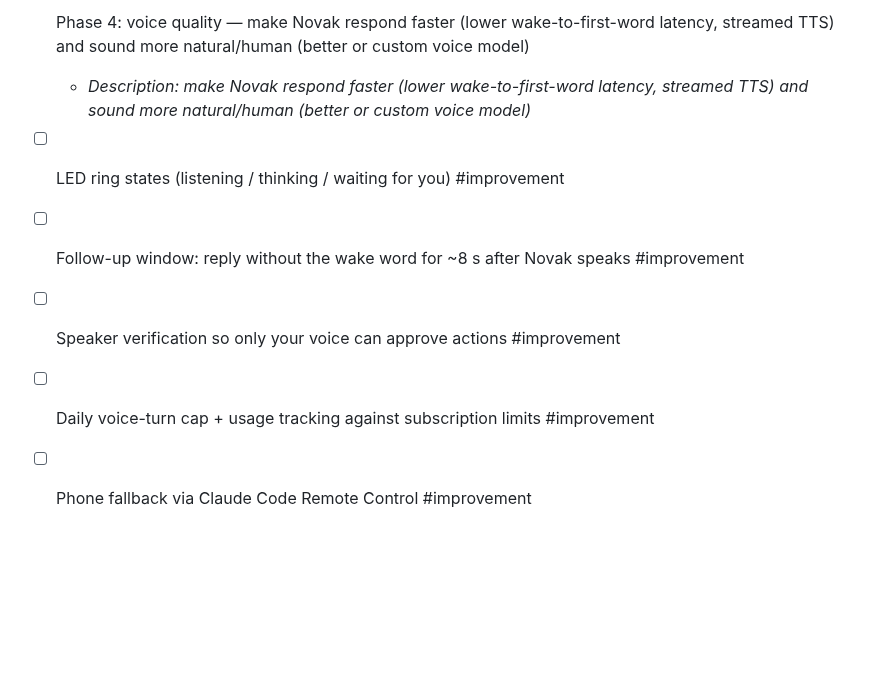
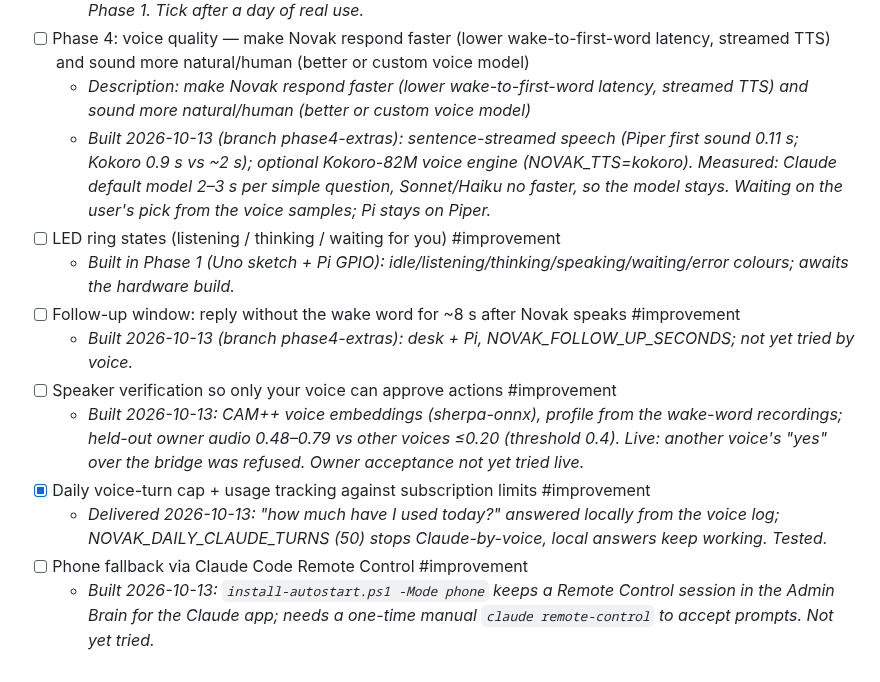
Before and after one commit to liammpek16/Admin-Brain, a Markdown page: vault/Plans/voice-claude-assistant-roadmap.md, the part around the change. GitHub-like rendering; blank space fills up the shorter version.

Commit message:
Voice Claude Assistant: Phase 4 voice quality + improvements built
Co-Authored-By: Claude Opus 5.5 <noreply@anthropic.com>

```diff
--- a/vault/Plans/voice-claude-assistant-roadmap.md
+++ b/vault/Plans/voice-claude-assistant-roadmap.md
@@ -32,8 +32,14 @@ Design and rationale: [[voice-claude-assistant-feasibility]].
   - _Built 2026-10-13 (voice-claude branch phase3-hardening), awaiting real-world check: Windows logon task + crash-restart supervisor (restart/backoff tested); "Still working: <step>" + "Done." on long turns (live-verified); Claude session auto-restart; Uno button box replug recovery; wake-word barge-in on desk + Pi (unit-tested, not yet tried by voice). Pi systemd/reconnect/"can't reach your PC" from Phase 1. Tick after a day of real use._
 - [ ] Phase 4: voice quality — make Novak respond faster (lower wake-to-first-word latency, streamed TTS) and sound more natural/human (better or custom voice model)
   - _Description: make Novak respond faster (lower wake-to-first-word latency, streamed TTS) and sound more natural/human (better or custom voice model)_
+  - _Built 2026-10-13 (branch phase4-extras): sentence-streamed speech (Piper first sound 0.11 s; Kokoro 0.9 s vs ~2 s); optional Kokoro-82M voice engine (NOVAK_TTS=kokoro). Measured: Claude default model 2–3 s per simple question, Sonnet/Haiku no faster, so the model stays. Waiting on the user's pick from the voice samples; Pi stays on Piper._
 - [ ] LED ring states (listening / thinking / waiting for you) #improvement
+  - _Built in Phase 1 (Uno sketch + Pi GPIO): idle/listening/thinking/speaking/waiting/error colours; awaits the hardware build._
 - [ ] Follow-up window: reply without the wake word for ~8 s after Novak speaks #improvement
+  - _Built 2026-10-13 (branch phase4-extras): desk + Pi, NOVAK_FOLLOW_UP_SECONDS; not yet tried by voice._
 - [ ] Speaker verification so only your voice can approve actions #improvement
-- [ ] Daily voice-turn cap + usage tracking against subscription limits #improvement
+  - _Built 2026-10-13: CAM++ voice embeddings (sherpa-onnx), profile from the wake-word recordings; held-out owner audio 0.48–0.79 vs other voices ≤0.20 (threshold 0.4). Live: another voice's "yes" over the bridge was refused. Owner acceptance not yet tried live._
+- [x] Daily voice-turn cap + usage tracking against subscription limits #improvement
+  - _Delivered 2026-10-13: "how much have I used today?" answered locally from the voice log; NOVAK_DAILY_CLAUDE_TURNS (50) stops Claude-by-voice, local answers keep working. Tested._
 - [ ] Phone fallback via Claude Code Remote Control #improvement
+  - _Built 2026-10-13: `install-autostart.ps1 -Mode phone` keeps a Remote Control session in the Admin Brain for the Claude app; needs a one-time manual `claude remote-control` to accept prompts. Not yet tried._
```
